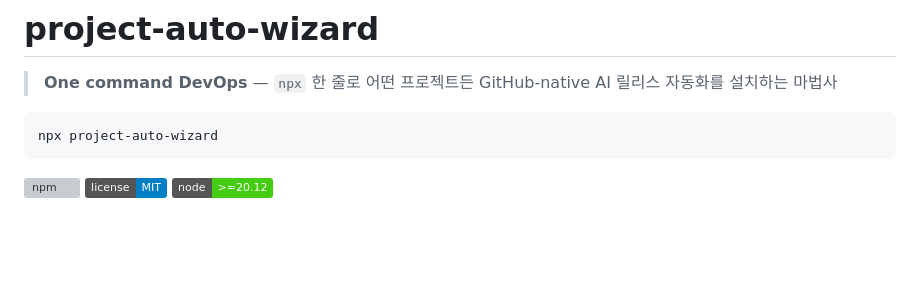
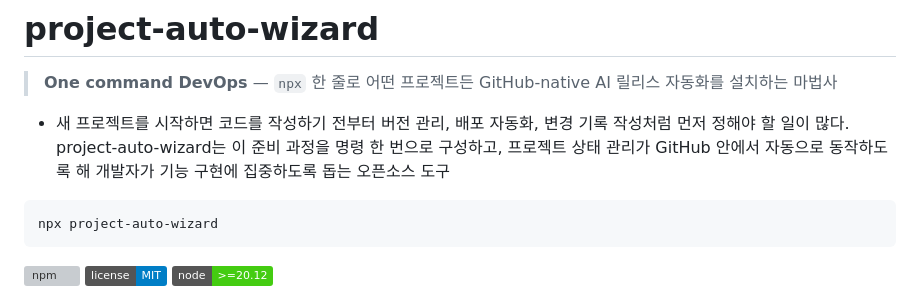
Before and after one commit to Twin-Fang/project-auto-wizard, a Markdown page: README.md, the part around the change. GitHub-like rendering; badges without logos; blank space fills up the shorter version; grey boxes are pictures that could not be loaded.

Commit message:
Enhance README with project description
Added a brief description of project-auto-wizard and its functionality.

````diff
--- a/README.md
+++ b/README.md
@@ -1,6 +1,8 @@
 # project-auto-wizard
 
 > **One command DevOps** — `npx` 한 줄로 어떤 프로젝트든 GitHub-native AI 릴리스 자동화를 설치하는 마법사
+
+- 새 프로젝트를 시작하면 코드를 작성하기 전부터 버전 관리, 배포 자동화, 변경 기록 작성처럼 먼저 정해야 할 일이 많다. project-auto-wizard는 이 준비 과정을 명령 한 번으로 구성하고, 프로젝트 상태 관리가 GitHub 안에서 자동으로 동작하도록 해 개발자가 기능 구현에 집중하도록 돕는 오픈소스 도구
 
 ```bash
 npx project-auto-wizard
````
